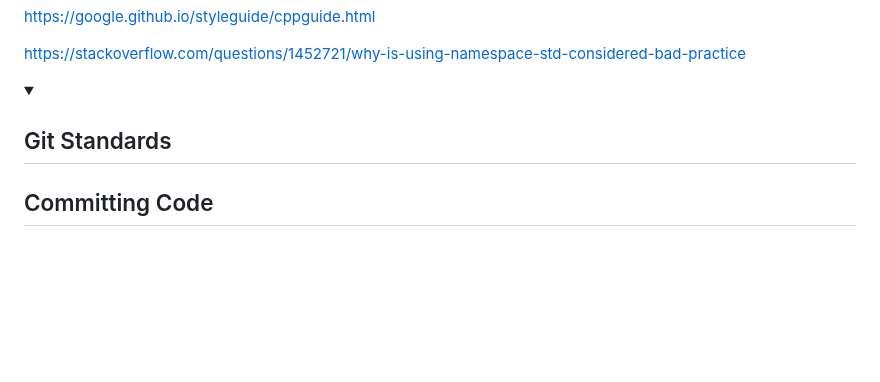
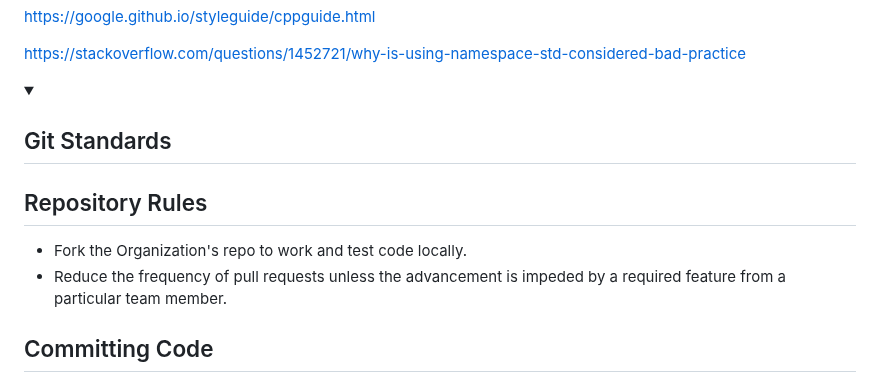
Before and after one commit to GeekGurusUnion/214-Project, a Markdown page: README.md, the part around the change. GitHub-like rendering; folded sections open; blank space fills up the shorter version.

Commit message:
Added Repo Rules

```diff
--- a/README.md
+++ b/README.md
@@ -149,6 +149,10 @@ https://stackoverflow.com/questions/1452721/why-is-using-namespace-std-considere
 
 </summary>
 
+## Repository Rules
+- Fork the Organization's repo to work and test code locally.
+- Reduce the frequency of pull requests unless the advancement is impeded by a required feature from a particular team member.
+
 ## Committing Code
 - Make atomic commits of changes, even across multiple files, in logical units. That is, as much as possible, each commit should be focused on one specific purpose.
 - As much as possible, make sure a commit does not contain unnecessary whitespace changes. This can be checked as follows:
```
